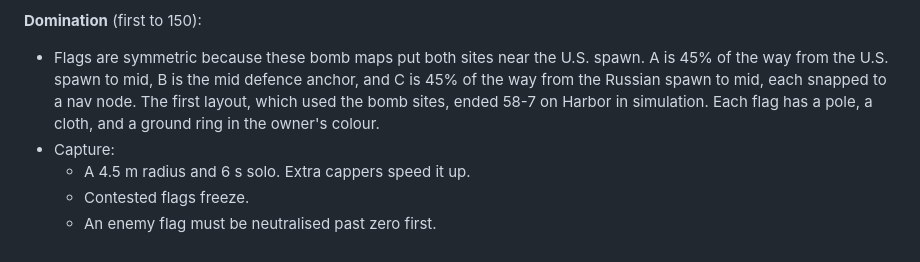
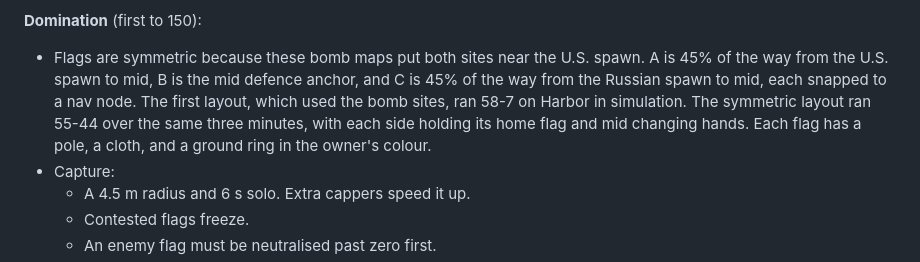
Before and after one commit to awest813/tinywarfare, a Markdown page: docs/ROADMAP.md, the part around the change. GitHub-like rendering.

Commit message:
docs: record Domination balance after the symmetric flag layout
Co-Authored-By: Claude Opus 5.5 <noreply@anthropic.com>
Claude-Session: https://claude.ai/code/session_014BTcGpdZqY3sE561fHszge

```diff
--- a/docs/ROADMAP.md
+++ b/docs/ROADMAP.md
@@ -256,8 +256,10 @@ Shipped for solo (`src/game/objectives.js`, driven by the respawn engine in
 - Flags are symmetric because these bomb maps put both sites near the U.S.
   spawn. A is 45% of the way from the U.S. spawn to mid, B is the mid defence
   anchor, and C is 45% of the way from the Russian spawn to mid, each snapped
-  to a nav node. The first layout, which used the bomb sites, ended 58-7 on
-  Harbor in simulation. Each flag has a pole, a cloth, and a ground ring in
+  to a nav node. The first layout, which used the bomb sites, ran 58-7 on
+  Harbor in simulation. The symmetric layout ran 55-44 over the same
+  three minutes, with each side holding its home flag and mid changing
+  hands. Each flag has a pole, a cloth, and a ground ring in
   the owner's colour.
 - Capture:
   - A 4.5 m radius and 6 s solo. Extra cappers speed it up.
```
